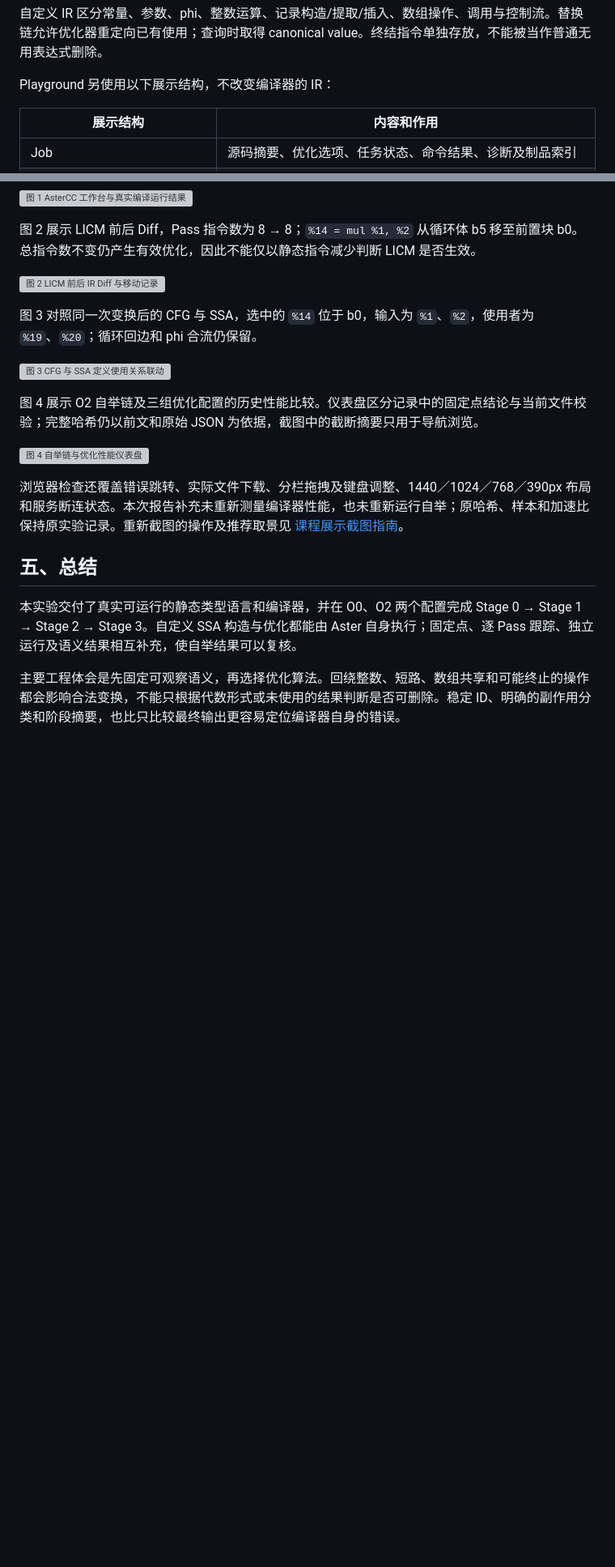
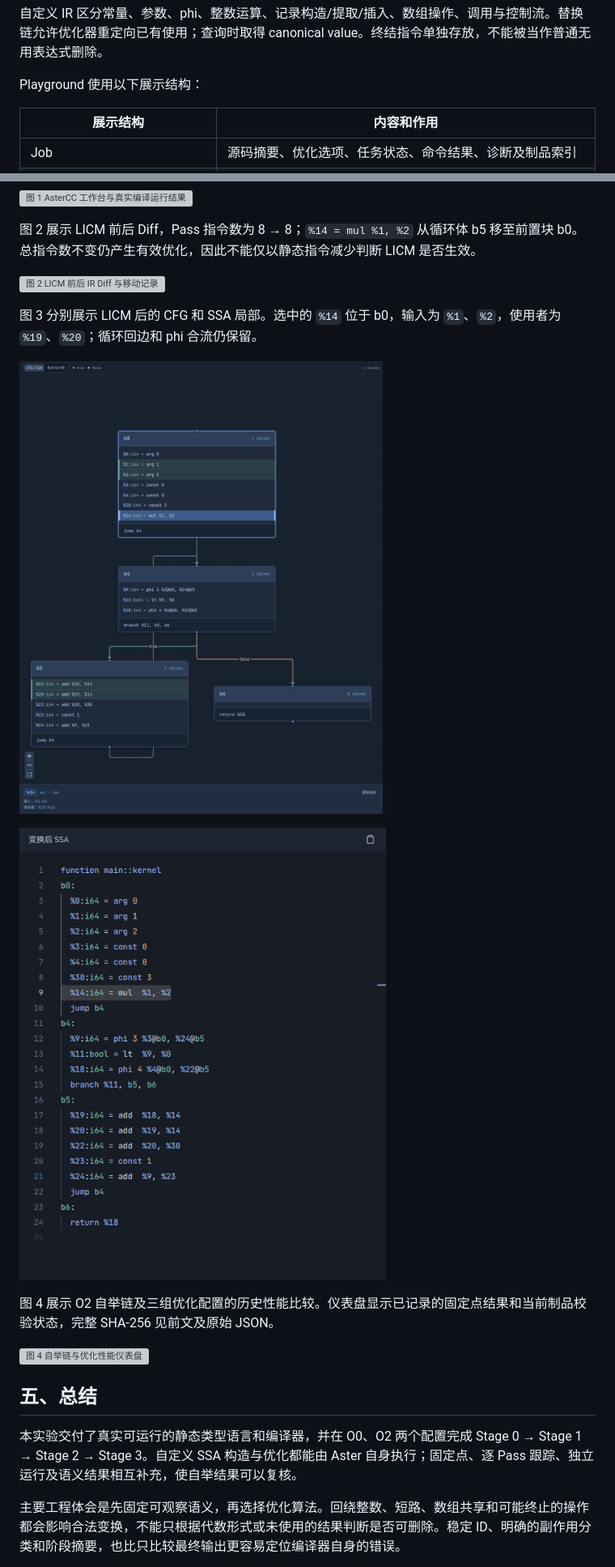
Before and after one commit to cqw241/AsterCC, a Markdown page: 实验报告.md, 2 parts joined by grey strips. Shown at 81% size. GitHub-like rendering; pictures changed too: docs/screenshots/cfg-readable.png (added), docs/screenshots/ssa-readable.png (added); blank space fills up the shorter version; grey boxes are pictures that could not be loaded.

Commit message:
Recapture readable CFG figures and streamline course report

```diff
--- a/实验报告.md
+++ b/实验报告.md
@@ -128,7 +128,7 @@ flowchart LR
 
 自定义 IR 区分常量、参数、phi、整数运算、记录构造/提取/插入、数组操作、调用与控制流。替换链允许优化器重定向已有使用；查询时取得 canonical value。终结指令单独存放，不能被当作普通无用表达式删除。
 
-Playground 另使用以下展示结构，不改变编译器的 IR：
+Playground 使用以下展示结构：
 
 | 展示结构 | 内容和作用 |
 | --- | --- |
@@ -440,15 +440,15 @@ Playground 验证记录中，后端 7 项集成测试、前端 2 项真实快照
 
 ![图 2 LICM 前后 IR Diff 与移动记录](playground/evidence/optimization.png)
 
-图 3 对照同一次变换后的 CFG 与 SSA，选中的 `%14` 位于 b0，输入为 `%1`、`%2`，使用者为 `%19`、`%20`；循环回边和 phi 合流仍保留。
+图 3 分别展示 LICM 后的 CFG 和 SSA 局部。选中的 `%14` 位于 b0，输入为 `%1`、`%2`，使用者为 `%19`、`%20`；循环回边和 phi 合流仍保留。
 
-![图 3 CFG 与 SSA 定义使用关系联动](playground/evidence/cfg.png)
+![图 3a LICM 后的 CFG 与值关系](docs/screenshots/cfg-readable.png)
 
-图 4 展示 O2 自举链及三组优化配置的历史性能比较。仪表盘区分记录中的固定点结论与当前文件校验；完整哈希仍以前文和原始 JSON 为依据，截图中的截断摘要只用于导航浏览。
+![图 3b 外提指令及循环中的使用者](docs/screenshots/ssa-readable.png)
+
+图 4 展示 O2 自举链及三组优化配置的历史性能比较。仪表盘显示已记录的固定点结果和当前制品校验状态，完整 SHA-256 见前文及原始 JSON。
 
 ![图 4 自举链与优化性能仪表盘](playground/evidence/bootstrap.png)
-
-浏览器检查还覆盖错误跳转、实际文件下载、分栏拖拽及键盘调整、1440／1024／768／390px 布局和服务断连状态。本次报告补充未重新测量编译器性能，也未重新运行自举；原哈希、样本和加速比保持原实验记录。重新截图的操作及推荐取景见 [课程展示截图指南](docs/playground-screenshots.md)。
 
 ## 五、总结
 
```
Also changed, not shown: other parts of 实验报告.md (+17 -17 lines), docs/playground-screenshots.md (+8 -3 lines), 2 other files.
